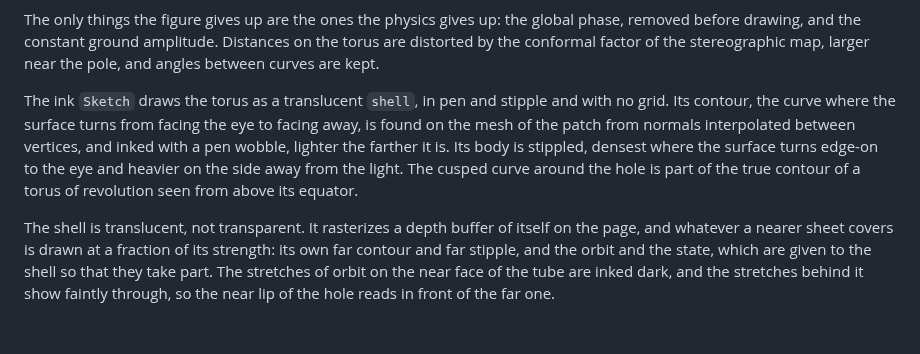
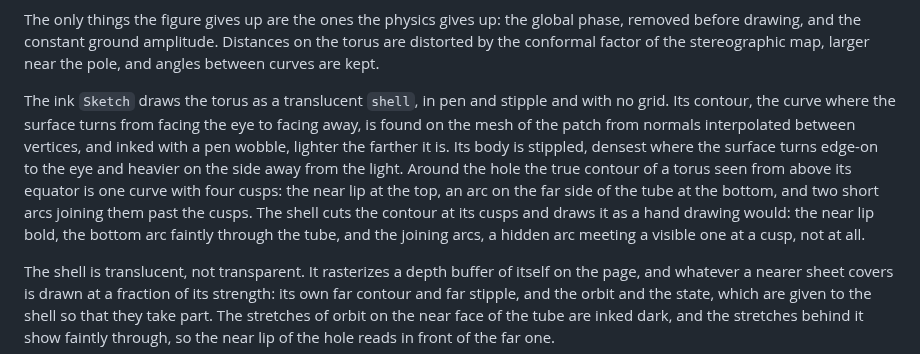
Before and after one commit to ctl-alt-leist/morphis, a Markdown page: docs/2_examples/3_qutrit-evolution.md, the part around the change. Drawn GitHub-style; blank space fills up the shorter version.

```diff
--- a/docs/2_examples/3_qutrit-evolution.md
+++ b/docs/2_examples/3_qutrit-evolution.md
@@ -127,7 +127,7 @@ PROJECTION = Projection.stereographic(RADIUS * basis_vector(4, EXCITED.target))
 
 The only things the figure gives up are the ones the physics gives up: the global phase, removed before drawing, and the constant ground amplitude. Distances on the torus are distorted by the conformal factor of the stereographic map, larger near the pole, and angles between curves are kept.
 
-The ink `Sketch` draws the torus as a translucent `shell`, in pen and stipple and with no grid. Its contour, the curve where the surface turns from facing the eye to facing away, is found on the mesh of the patch from normals interpolated between vertices, and inked with a pen wobble, lighter the farther it is. Its body is stippled, densest where the surface turns edge-on to the eye and heavier on the side away from the light. The cusped curve around the hole is part of the true contour of a torus of revolution seen from above its equator.
+The ink `Sketch` draws the torus as a translucent `shell`, in pen and stipple and with no grid. Its contour, the curve where the surface turns from facing the eye to facing away, is found on the mesh of the patch from normals interpolated between vertices, and inked with a pen wobble, lighter the farther it is. Its body is stippled, densest where the surface turns edge-on to the eye and heavier on the side away from the light. Around the hole the true contour of a torus seen from above its equator is one curve with four cusps: the near lip at the top, an arc on the far side of the tube at the bottom, and two short arcs joining them past the cusps. The shell cuts the contour at its cusps and draws it as a hand drawing would: the near lip bold, the bottom arc faintly through the tube, and the joining arcs, a hidden arc meeting a visible one at a cusp, not at all.
 
 The shell is translucent, not transparent. It rasterizes a depth buffer of itself on the page, and whatever a nearer sheet covers is drawn at a fraction of its strength: its own far contour and far stipple, and the orbit and the state, which are given to the shell so that they take part. The stretches of orbit on the near face of the tube are inked dark, and the stretches behind it show faintly through, so the near lip of the hole reads in front of the far one.
 
```
Also changed, not shown: docs/5_design/4_visuals_architecture.md (+1 -1 lines), figures/qutrit-evolution/qutrit-relative-phases.png, 3 other files.
